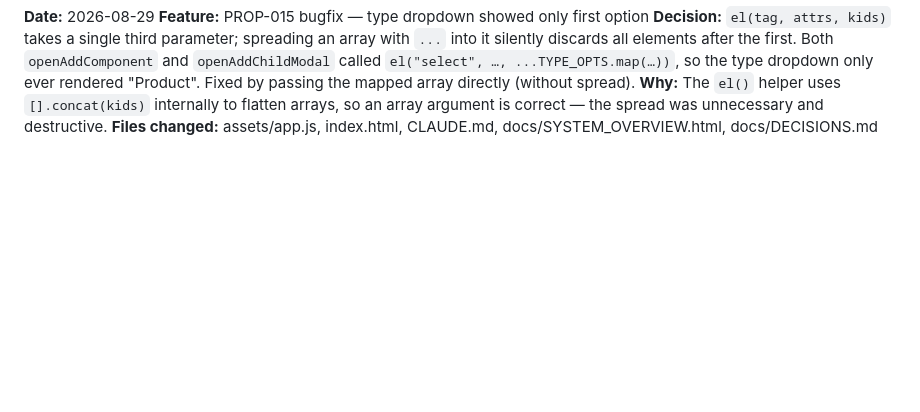
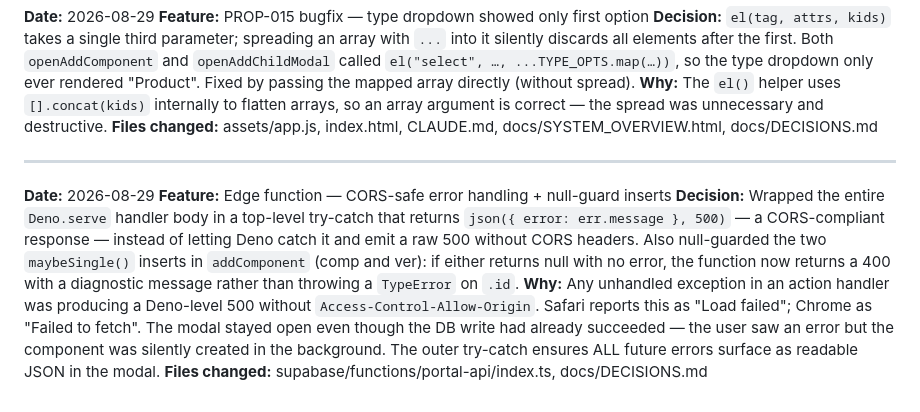
Before and after one commit to ziirvass/rushroom-compliance-portal, a Markdown page: docs/DECISIONS.md, the part around the change. GitHub-like rendering; blank space fills up the shorter version.

Commit message:
docs(ship): log CORS-safe error handling fix in DECISIONS.md
Co-Authored-By: Claude Sonnet 4.6 <noreply@anthropic.com>

```diff
--- a/docs/DECISIONS.md
+++ b/docs/DECISIONS.md
@@ -147,3 +147,10 @@ _Append-only. Claude Code appends one entry here after every /ship._
 **Decision:** `el(tag, attrs, kids)` takes a single third parameter; spreading an array with `...` into it silently discards all elements after the first. Both `openAddComponent` and `openAddChildModal` called `el("select", …, ...TYPE_OPTS.map(…))`, so the type dropdown only ever rendered "Product". Fixed by passing the mapped array directly (without spread).
 **Why:** The `el()` helper uses `[].concat(kids)` internally to flatten arrays, so an array argument is correct — the spread was unnecessary and destructive.
 **Files changed:** assets/app.js, index.html, CLAUDE.md, docs/SYSTEM_OVERVIEW.html, docs/DECISIONS.md
+
+---
+**Date:** 2026-08-29
+**Feature:** Edge function — CORS-safe error handling + null-guard inserts
+**Decision:** Wrapped the entire `Deno.serve` handler body in a top-level try-catch that returns `json({ error: err.message }, 500)` — a CORS-compliant response — instead of letting Deno catch it and emit a raw 500 without CORS headers. Also null-guarded the two `maybeSingle()` inserts in `addComponent` (comp and ver): if either returns null with no error, the function now returns a 400 with a diagnostic message rather than throwing a `TypeError` on `.id`.
+**Why:** Any unhandled exception in an action handler was producing a Deno-level 500 without `Access-Control-Allow-Origin`. Safari reports this as "Load failed"; Chrome as "Failed to fetch". The modal stayed open even though the DB write had already succeeded — the user saw an error but the component was silently created in the background. The outer try-catch ensures ALL future errors surface as readable JSON in the modal.
+**Files changed:** supabase/functions/portal-api/index.ts, docs/DECISIONS.md
```
